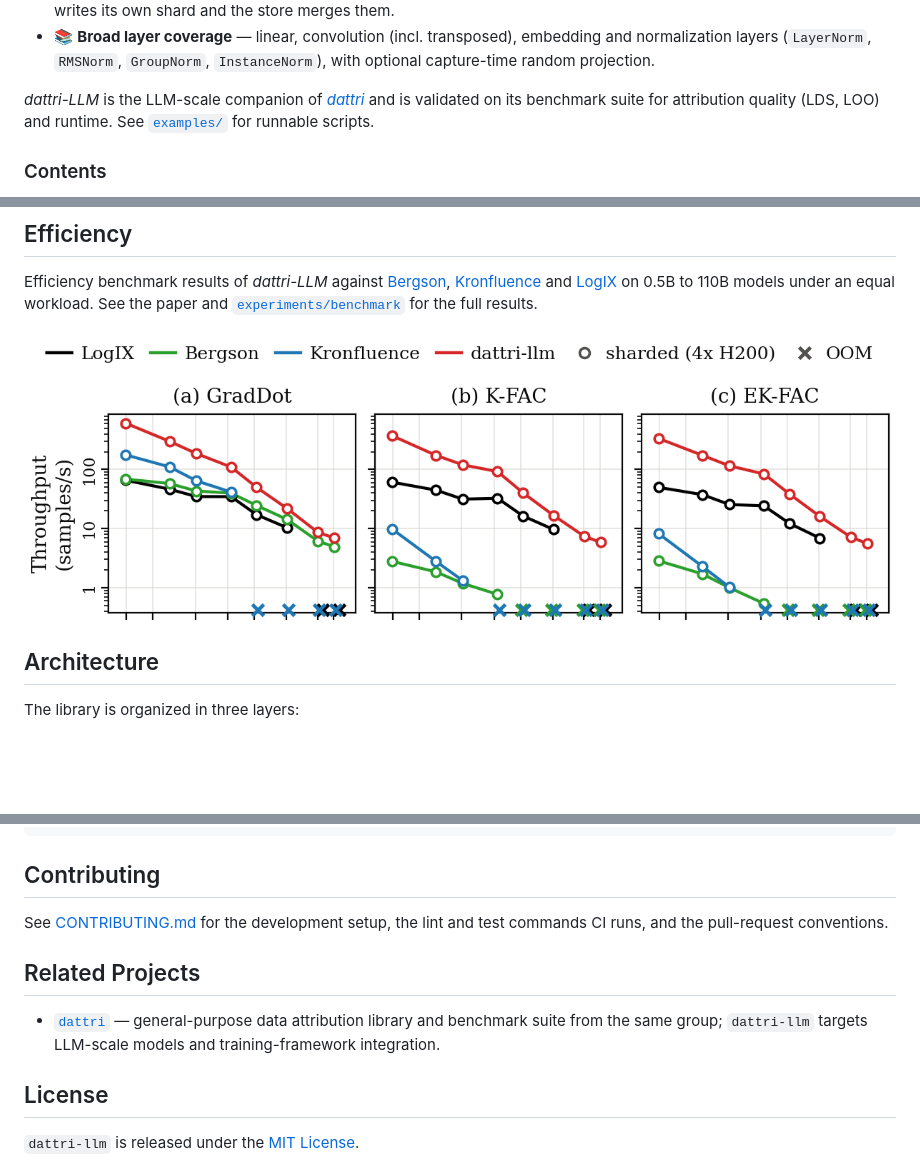
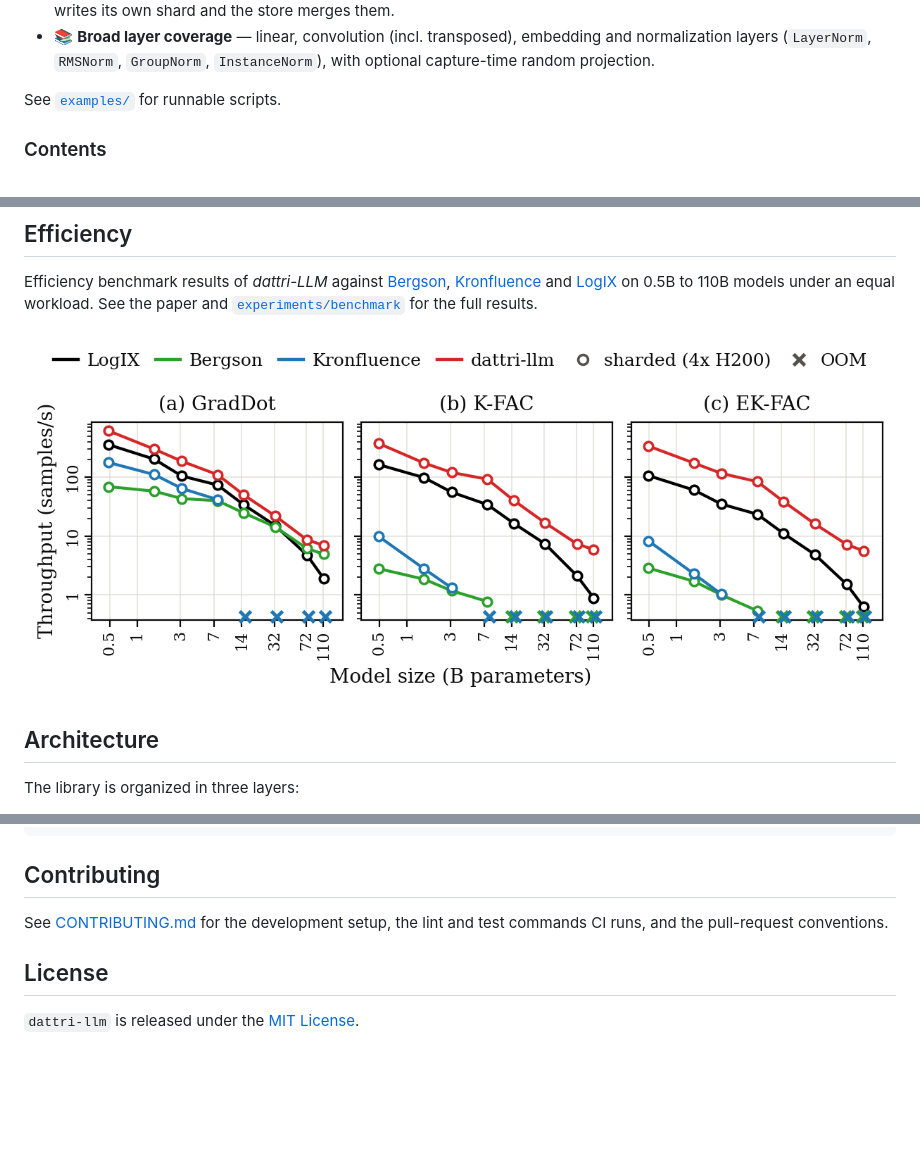
Before and after one commit to TRAIS-Lab/dattri-llm, a Markdown page: README.md, 3 parts joined by grey strips. Drawn GitHub-style; pictures changed too: assets/throughput.png; blank space fills up the shorter version.

Commit message:
Update the README figure and remove the related-projects section
The efficiency figure is regenerated from the current benchmark results as a
standalone figure with its own model-size axis.

Co-Authored-By: Claude Fable 5.1 <noreply@anthropic.com>

```diff
--- a/README.md
+++ b/README.md
@@ -46,9 +46,7 @@
   and normalization layers (`LayerNorm`, `RMSNorm`, `GroupNorm`, `InstanceNorm`),
   with optional capture-time random projection.
 
-*dattri-LLM* is the LLM-scale companion of [*dattri*](https://github.com/TRAIS-Lab/dattri)
-and is validated on its benchmark suite for attribution quality (LDS, LOO) and
-runtime. See [`examples/`](https://github.com/TRAIS-Lab/dattri-llm/tree/main/examples) for runnable scripts.
+See [`examples/`](https://github.com/TRAIS-Lab/dattri-llm/tree/main/examples) for runnable scripts.
 
 ### Contents
 
@@ -322,12 +319,6 @@ If you use *dattri-LLM* in your research, please cite the paper:
 See [CONTRIBUTING.md](https://github.com/TRAIS-Lab/dattri-llm/blob/main/CONTRIBUTING.md) for the development setup, the lint and
 test commands CI runs, and the pull-request conventions.
 
-## Related Projects
-
-- [`dattri`](https://github.com/TRAIS-Lab/dattri) — general-purpose data attribution
-  library and benchmark suite from the same group; `dattri-llm` targets LLM-scale
-  models and training-framework integration.
-
 ## License
 
 `dattri-llm` is released under the [MIT License](https://github.com/TRAIS-Lab/dattri-llm/blob/main/LICENSE).
```
Also changed, not shown: other parts of README.md (+0 -1 lines).
